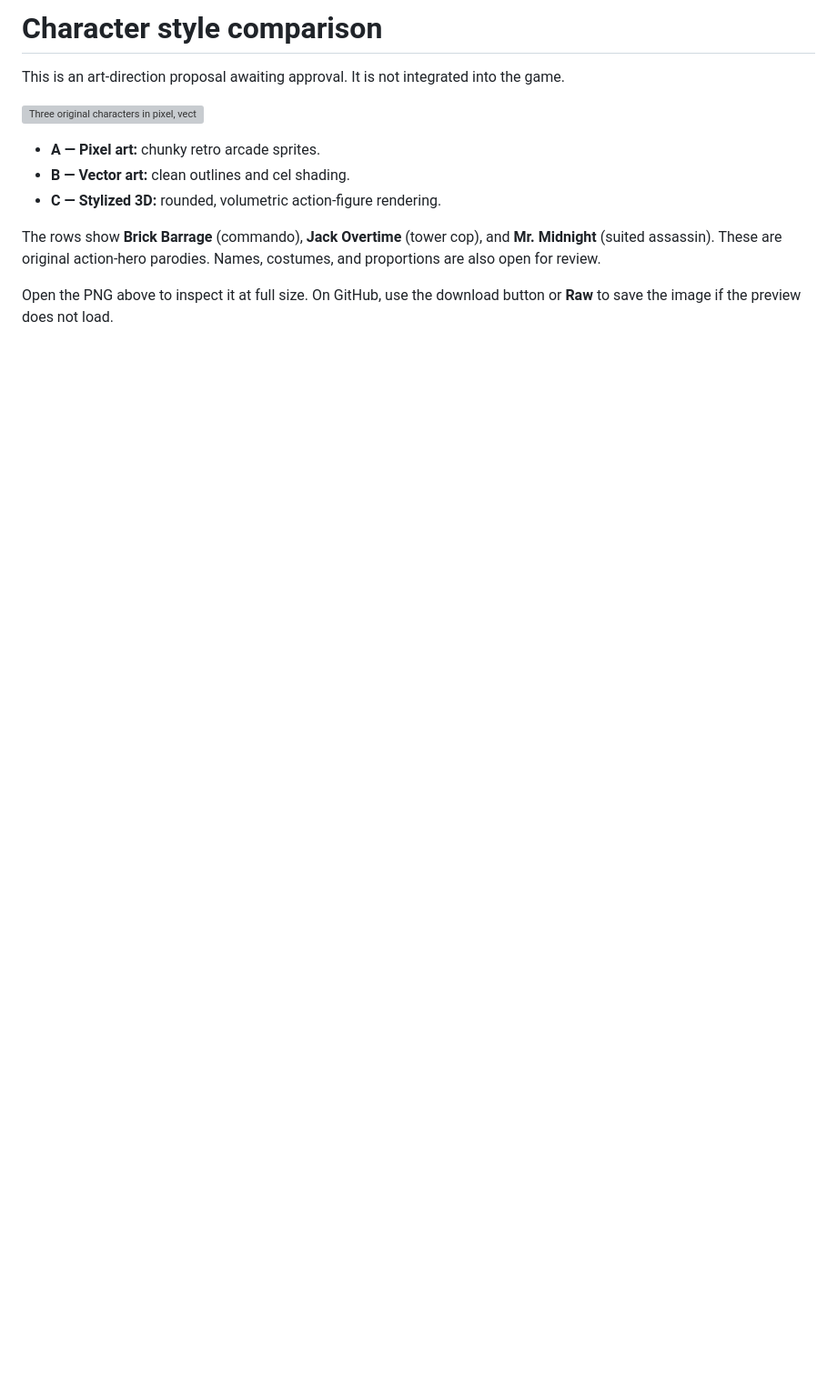
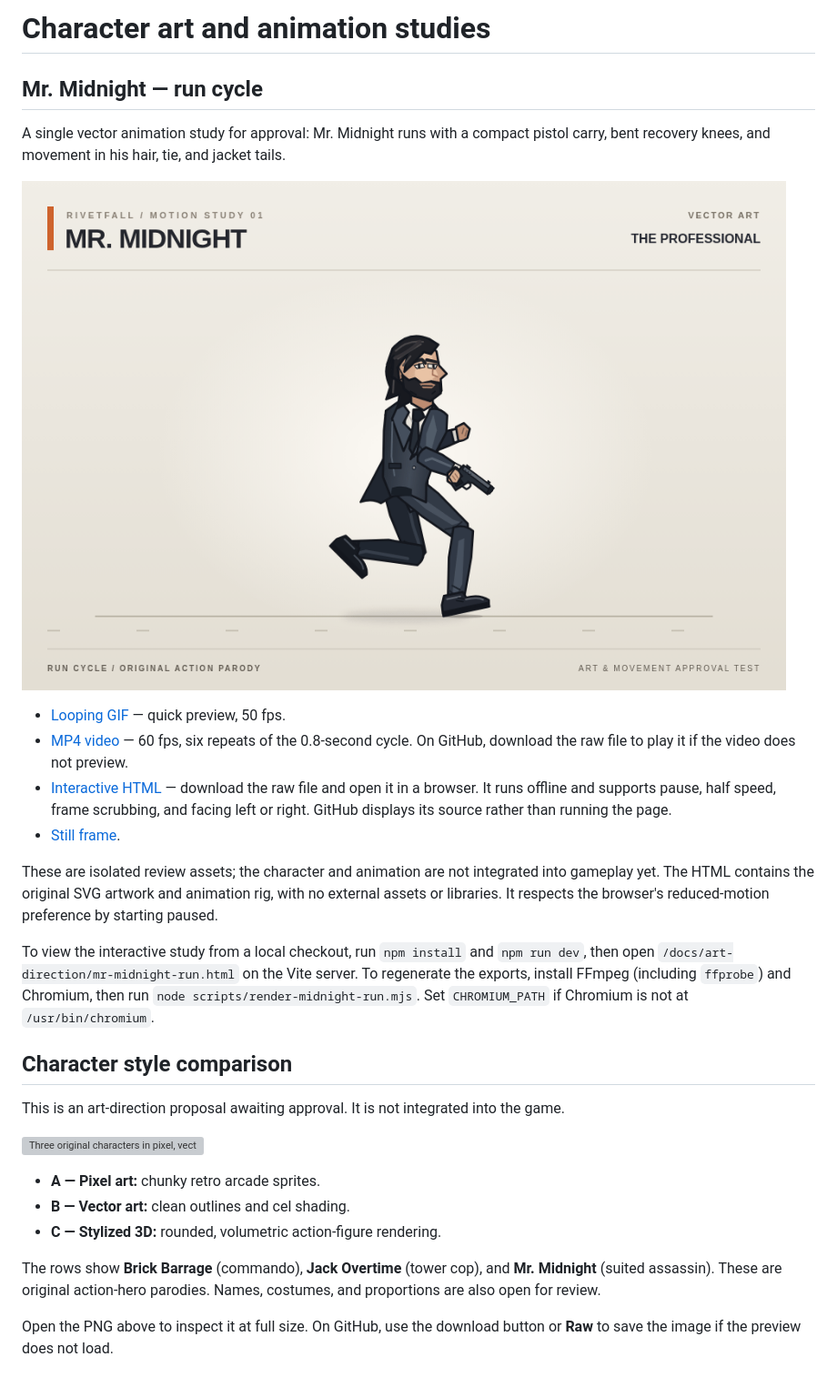
Before and after one commit to PARAD111GM/battle, a Markdown page: docs/art-direction/README.md, the part around the change. Shown at 91% size. Rendered like a GitHub page; pictures changed too: docs/art-direction/mr-midnight-run.gif (added); blank space fills up the shorter version; grey boxes are pictures that could not be loaded.

Commit message:
art: add Mr Midnight vector run animation study

```diff
--- a/docs/art-direction/README.md
+++ b/docs/art-direction/README.md
@@ -1,4 +1,21 @@
-# Character style comparison
+# Character art and animation studies
+
+## Mr. Midnight — run cycle
+
+A single vector animation study for approval: Mr. Midnight runs with a compact pistol carry, bent recovery knees, and movement in his hair, tie, and jacket tails.
+
+![Mr. Midnight's looping vector run cycle](mr-midnight-run.gif)
+
+- [Looping GIF](mr-midnight-run.gif) — quick preview, 50 fps.
+- [MP4 video](mr-midnight-run.mp4) — 60 fps, six repeats of the 0.8-second cycle. On GitHub, download the raw file to play it if the video does not preview.
+- [Interactive HTML](mr-midnight-run.html) — download the raw file and open it in a browser. It runs offline and supports pause, half speed, frame scrubbing, and facing left or right. GitHub displays its source rather than running the page.
+- [Still frame](mr-midnight-run.png).
+
+These are isolated review assets; the character and animation are not integrated into gameplay yet. The HTML contains the original SVG artwork and animation rig, with no external assets or libraries. It respects the browser's reduced-motion preference by starting paused.
+
+To view the interactive study from a local checkout, run `npm install` and `npm run dev`, then open `/docs/art-direction/mr-midnight-run.html` on the Vite server. To regenerate the exports, install FFmpeg (including `ffprobe`) and Chromium, then run `node scripts/render-midnight-run.mjs`. Set `CHROMIUM_PATH` if Chromium is not at `/usr/bin/chromium`.
+
+## Character style comparison
 
 This is an art-direction proposal awaiting approval. It is not integrated into the game.
 
```
Also changed, not shown: docs/art-direction/mr-midnight-run.png (added), 3 other files.
